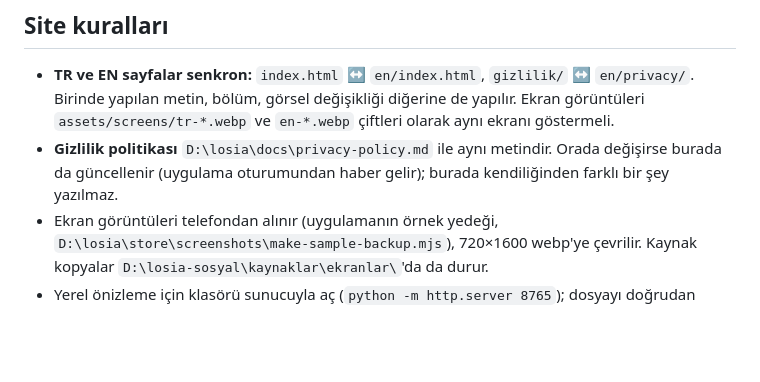
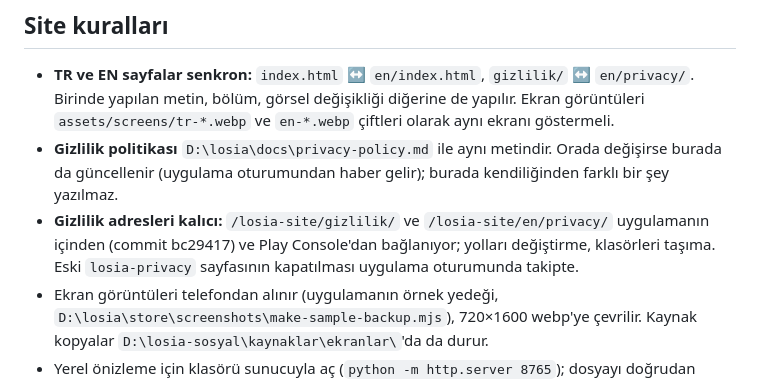
Before and after one commit to kaanbulut22/losia-site, a Markdown page: CLAUDE.md, the part around the change. Rendered like a GitHub page; blank space fills up the shorter version.

Commit message:
CLAUDE.md: privacy page paths are linked from the app, keep them fixed
Co-Authored-By: Claude Opus 5.5 <noreply@anthropic.com>

```diff
--- a/CLAUDE.md
+++ b/CLAUDE.md
@@ -28,6 +28,7 @@ Losia bir **güzellik/yaşam tarzı** uygulamasıdır; sağlık/tıbbi uygulama
 ## Site kuralları
 - **TR ve EN sayfalar senkron:** `index.html` ↔ `en/index.html`, `gizlilik/` ↔ `en/privacy/`. Birinde yapılan metin, bölüm, görsel değişikliği diğerine de yapılır. Ekran görüntüleri `assets/screens/tr-*.webp` ve `en-*.webp` çiftleri olarak aynı ekranı göstermeli.
 - **Gizlilik politikası** `D:\losia\docs\privacy-policy.md` ile aynı metindir. Orada değişirse burada da güncellenir (uygulama oturumundan haber gelir); burada kendiliğinden farklı bir şey yazılmaz.
+- **Gizlilik adresleri kalıcı:** `/losia-site/gizlilik/` ve `/losia-site/en/privacy/` uygulamanın içinden (commit bc29417) ve Play Console'dan bağlanıyor; yolları değiştirme, klasörleri taşıma. Eski `losia-privacy` sayfasının kapatılması uygulama oturumunda takipte.
 - Ekran görüntüleri telefondan alınır (uygulamanın örnek yedeği, `D:\losia\store\screenshots\make-sample-backup.mjs`), 720×1600 webp'ye çevrilir. Kaynak kopyalar `D:\losia-sosyal\kaynaklar\ekranlar\`'da da durur.
 - Yerel önizleme için klasörü sunucuyla aç (`python -m http.server 8765`); dosyayı doğrudan açınca klasör bağlantıları (`en/`, `gizlilik/`) ve yazı tipleri çalışmaz.
 - Paylaşım görselleri `_tools/og.html`'den headless tarayıcıyla 1200×630 üretilir. `_` ile başlayan klasörler yayınlanmaz.
```
